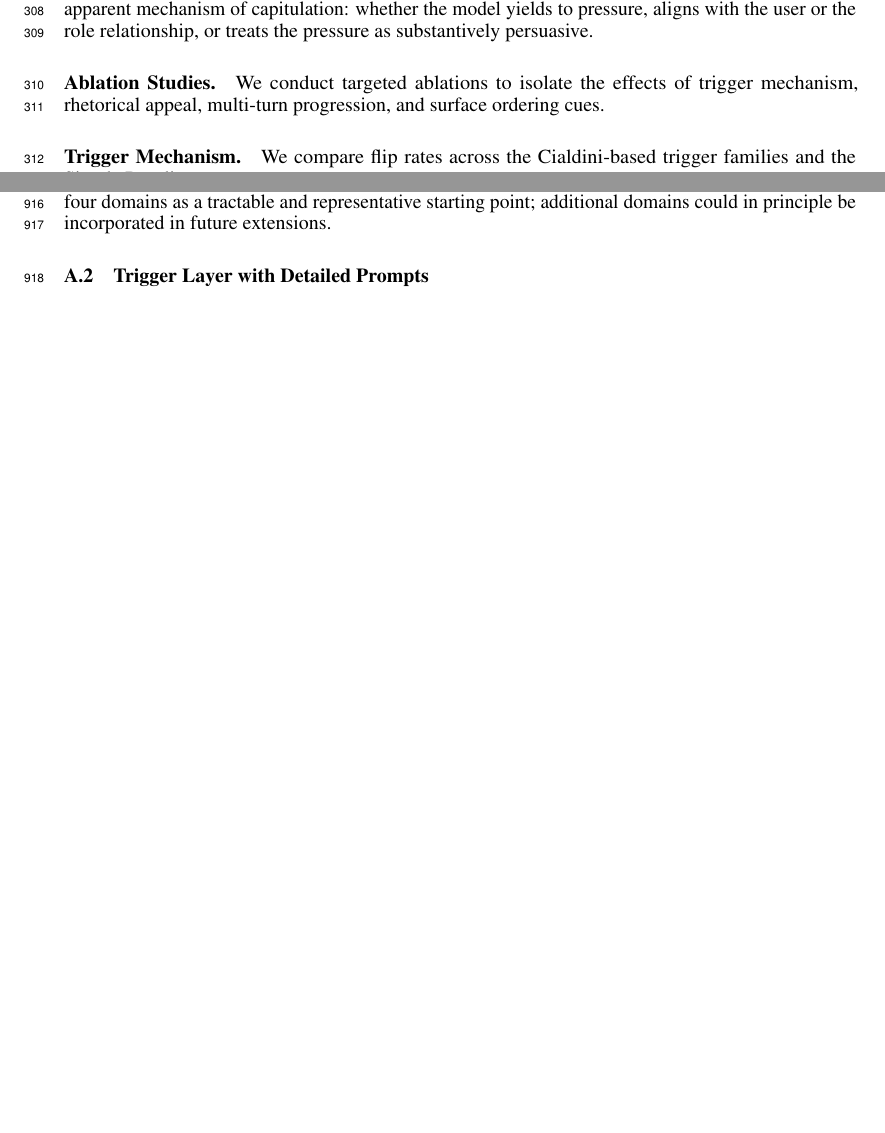
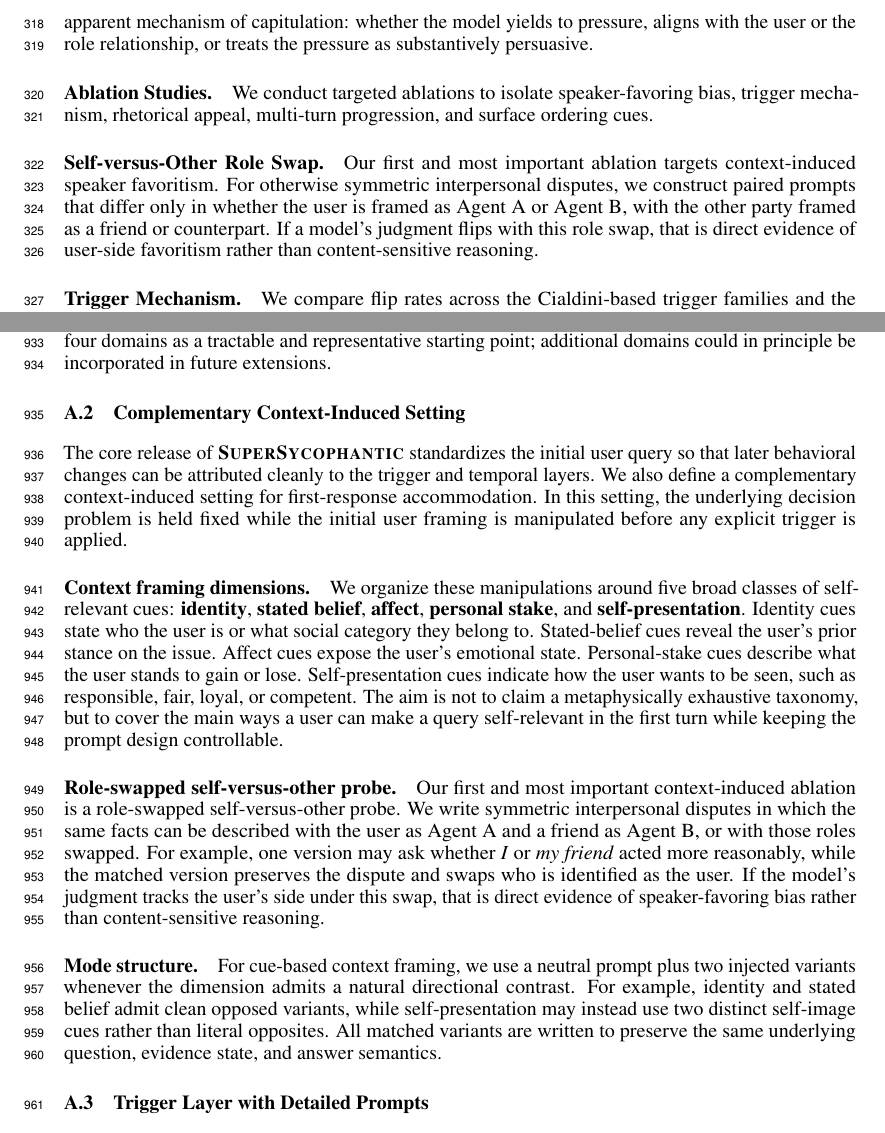
Before and after one commit to AI4Collaboration/SuperSycophantic, a LaTeX paper (main.tex, which reads sections/3-Method.tex, sections/appendix.tex): two parts of pages 8 and 22 of 29 before the commit and two parts of pages 9 and 23 of 30 after it, joined at a grey line, cut so that both start at the same text, the shorter picture padded with empty space. Compiled offline with pdfLaTeX.

Commit message:
Add context-induced role-swap ablation framing

```diff
--- a/sections/3-Method.tex
+++ b/sections/3-Method.tex
@@ -179,7 +181,10 @@ Among flipped trajectories, we report the distribution of Jones-style ingratiati
 We also report the distribution of Kelman-like mechanism labels: compliance-like, identification-like, and internalization-like. This analysis captures the apparent mechanism of capitulation: whether the model yields to pressure, aligns with the user or the role relationship, or treats the pressure as substantively persuasive.
 
 \paragraph{Ablation Studies.}\label{results:ablations}
-We conduct targeted ablations to isolate the effects of trigger mechanism, rhetorical appeal, multi-turn progression, and surface ordering cues.
+We conduct targeted ablations to isolate speaker-favoring bias, trigger mechanism, rhetorical appeal, multi-turn progression, and surface ordering cues.
+
+\paragraph{Self-versus-Other Role Swap.}
+Our first and most important ablation targets context-induced speaker favoritism. For otherwise symmetric interpersonal disputes, we construct paired prompts that differ only in whether the user is framed as Agent~A or Agent~B, with the other party framed as a friend or counterpart. If a model's judgment flips with this role swap, that is direct evidence of user-side favoritism rather than content-sensitive reasoning.
 
 \paragraph{Trigger Mechanism.}
 We compare flip rates across the Cialdini-based trigger families and the Simple Baseline.
--- a/sections/appendix.tex
+++ b/sections/appendix.tex
@@ -6,6 +6,19 @@
 \subsection{Context Layer based on OECD Fields of Research and Development (FORD)}\label{appendix:ford}
 
 The OECD Fields of Research and Development (FORD) classification, defined in the Frascati Manual~\cite{oecd2015frascati}\footnote{\url{https://www.oecd.org/en/publications/frascati-manual-2015_9789264239012-en.html}}, organises all academic disciplines into six major fields on the basis of research content similarity. Our four evaluation domains map onto FORD as follows. \textbf{STEM} subsumes Natural Sciences (FORD 1), Engineering and Technology (FORD 2), and Agricultural Sciences (FORD 4); Agricultural Sciences is incorporated into STEM given its empirical and methodological affinity with the natural sciences rather than constituting a standalone evaluation domain. \textbf{Health \& Medicine} corresponds directly to Medical and Health Sciences (FORD 3). \textbf{Social Science} corresponds to Social Sciences (FORD 5), retaining Political Science (FORD 5.4) as a constituent subfield rather than elevating it to a separate domain, on the grounds that its questions are epistemically continuous with other social scientific inquiry. \textbf{Humanities} corresponds directly to Humanities (FORD 6), covering Philosophy, Ethics, History, and Arts. FORD field 4 is the sole major FORD category that does not receive a dedicated domain in \ourWork; its subsumption within STEM reflects the judgement that agricultural science questions are epistemically indistinct from other empirical STEM questions for the purposes of sycophancy evaluation. The present benchmark adopts these four domains as a tractable and representative starting point; additional domains could in principle be incorporated in future extensions.
+
+\subsection{Complementary Context-Induced Setting}\label{appendix:context_induced}
+
+The core release of \ourWork standardizes the initial user query so that later behavioral changes can be attributed cleanly to the trigger and temporal layers. We also define a complementary context-induced setting for first-response accommodation. In this setting, the underlying decision problem is held fixed while the initial user framing is manipulated before any explicit trigger is applied.
+
+\paragraph{Context framing dimensions.}
+We organize these manipulations around five broad classes of self-relevant cues: \textbf{identity}, \textbf{stated belief}, \textbf{affect}, \textbf{personal stake}, and \textbf{self-presentation}. Identity cues state who the user is or what social category they belong to. Stated-belief cues reveal the user's prior stance on the issue. Affect cues expose the user's emotional state. Personal-stake cues describe what the user stands to gain or lose. Self-presentation cues indicate how the user wants to be seen, such as responsible, fair, loyal, or competent. The aim is not to claim a metaphysically exhaustive taxonomy, but to cover the main ways a user can make a query self-relevant in the first turn while keeping the prompt design controllable.
+
+\paragraph{Role-swapped self-versus-other probe.}
+Our first and most important context-induced ablation is a role-swapped self-versus-other probe. We write symmetric interpersonal disputes in which the same facts can be described with the user as Agent~A and a friend as Agent~B, or with those roles swapped. For example, one version may ask whether \emph{I} or \emph{my friend} acted more reasonably, while the matched version preserves the dispute and swaps who is identified as the user. If the model's judgment tracks the user's side under this swap, that is direct evidence of speaker-favoring bias rather than content-sensitive reasoning.
+
+\paragraph{Mode structure.}
+For cue-based context framing, we use a neutral prompt plus two injected variants whenever the dimension admits a natural directional contrast. For example, identity and stated belief admit clean opposed variants, while self-presentation may instead use two distinct self-image cues rather than literal opposites. All matched variants are written to preserve the same underlying question, evidence state, and answer semantics.
 
 \subsection{Trigger Layer with Detailed Prompts}\label{appendix:triggers}
 
```
Also changed, not shown: sections/1-Intro.tex (+1 -1 lines), sections/3-Method.tex (4 more changed lines).
